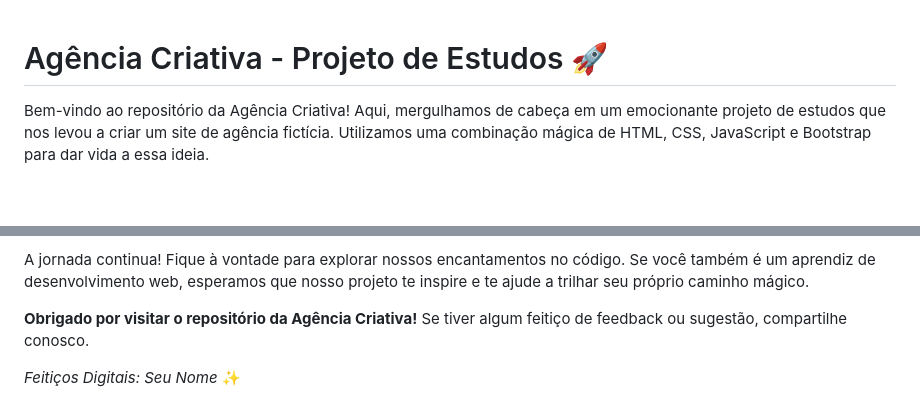
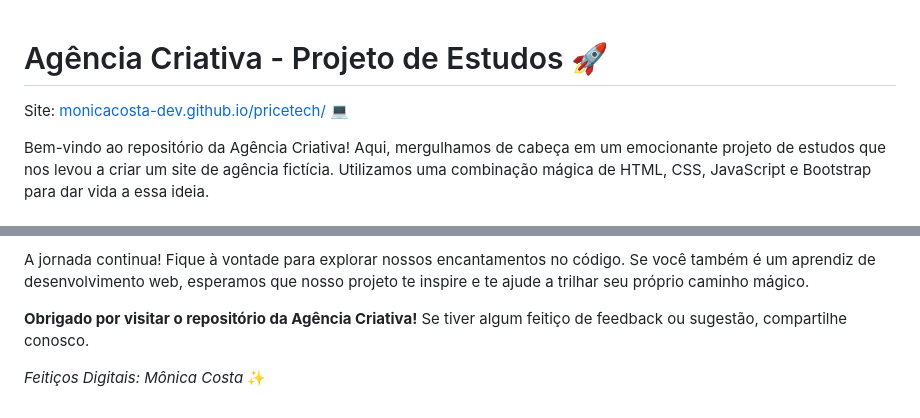
Before and after one commit to monicacosta-dev/pricetech, a Markdown page: README.md, 2 parts joined by grey strips. Drawn GitHub-style; blank space fills up the shorter version.

```diff
--- a/README.md
+++ b/README.md
@@ -1,6 +1,6 @@
 # Agência Criativa - Projeto de Estudos 🚀
 
-
+Site: [monicacosta-dev.github.io/pricetech/](https://monicacosta-dev.github.io/pricetech/) 💻
 
 Bem-vindo ao repositório da Agência Criativa! Aqui, mergulhamos de cabeça em um emocionante projeto de estudos que nos levou a criar um site de agência fictícia. Utilizamos uma combinação mágica de HTML, CSS, JavaScript e Bootstrap para dar vida a essa ideia.
 
@@ -45,4 +45,4 @@ A jornada continua! Fique à vontade para explorar nossos encantamentos no códi
 
 **Obrigado por visitar o repositório da Agência Criativa!** Se tiver algum feitiço de feedback ou sugestão, compartilhe conosco.
 
-*Feitiços Digitais: Seu Nome* ✨
+*Feitiços Digitais: Mônica Costa* ✨
```
